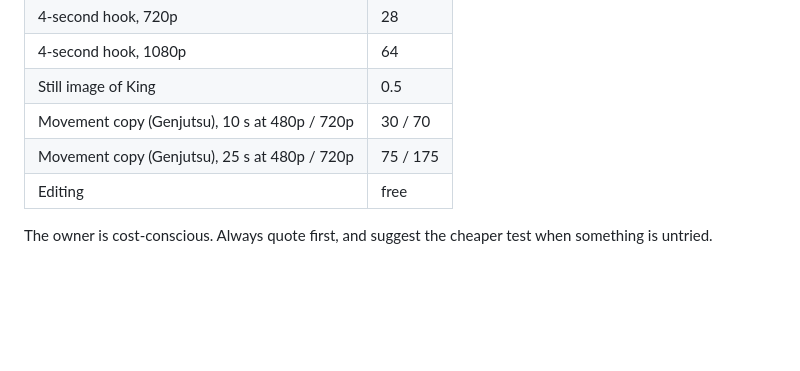
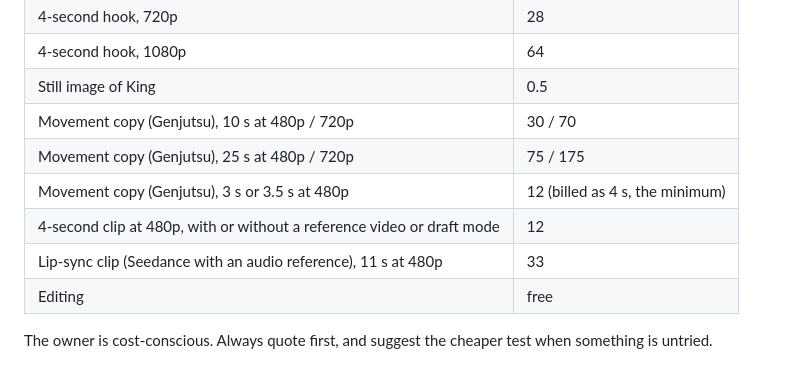
Before and after one commit to freedomdanceuk-ai/Claude-ai, a Markdown page: king-pov-video-playbook.md, the part around the change. Drawn GitHub-style; blank space fills up the shorter version.

Commit message:
Add minimum-billing costs to the King POV playbook
Movement copy and 4-second clips both bill at least 12 credits at 480p,
even for shorter clips, and draft mode does not lower it.

Co-Authored-By: Claude Sonnet 5.5 <noreply@anthropic.com>
Claude-Session: https://claude.ai/code/session_016nWjV7Fz6FfBNAuns2xSty

```diff
--- a/king-pov-video-playbook.md
+++ b/king-pov-video-playbook.md
@@ -88,6 +88,9 @@ The owner has asked for the creative decisions to be made for them from now on.
 | Still image of King | 0.5 |
 | Movement copy (Genjutsu), 10 s at 480p / 720p | 30 / 70 |
 | Movement copy (Genjutsu), 25 s at 480p / 720p | 75 / 175 |
+| Movement copy (Genjutsu), 3 s or 3.5 s at 480p | 12 (billed as 4 s, the minimum) |
+| 4-second clip at 480p, with or without a reference video or draft mode | 12 |
+| Lip-sync clip (Seedance with an audio reference), 11 s at 480p | 33 |
 | Editing | free |
 
 The owner is cost-conscious. Always quote first, and suggest the cheaper test
```
